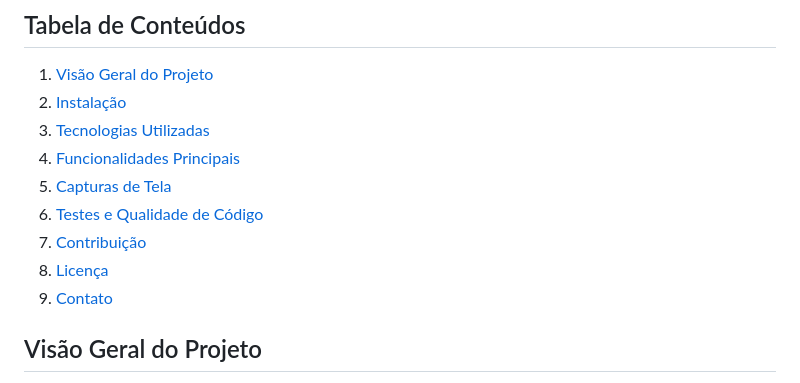
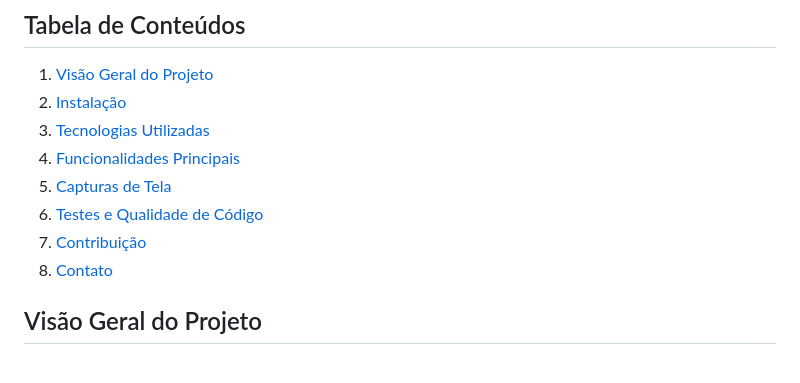
Before and after one commit to rodrigoMedeiros0/desafio_senado_django, a Markdown page: README.md, the part around the change. Drawn GitHub-style.

Commit message:
fix: readme tabela

```diff
--- a/README.md
+++ b/README.md
@@ -14,8 +14,7 @@ Este projeto é um sistema de gerenciamento de tarefas e acompanhamento de horas
 5. [Capturas de Tela](#capturas-de-tela)
 6. [Testes e Qualidade de Código](#testes-e-qualidade-de-código)
 7. [Contribuição](#contribuição)
-8. [Licença](#licença)
-9. [Contato](#contato)
+8. [Contato](#contato)
 
 ## Visão Geral do Projeto
 
```
